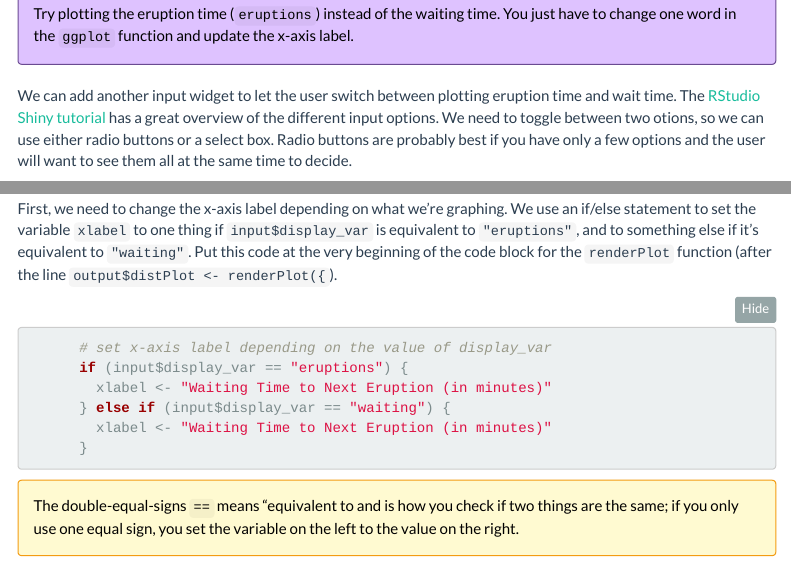
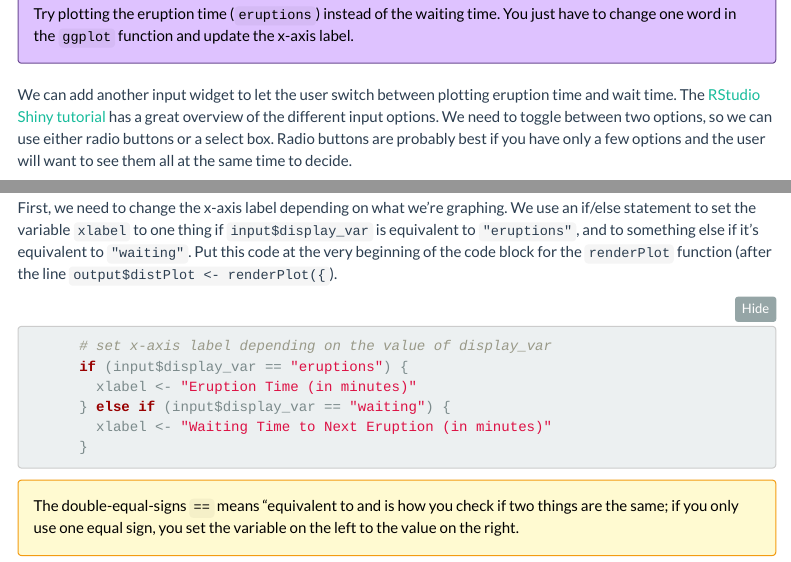
Before and after one commit to PsyTeachR/shiny-tutorials, an R Markdown document (01-first-app.Rmd): the page in a window 1100 px wide, from 9490 px down before the commit and from 9480 px down after it, so that both start at the same text, and a second part further down, joined at a grey line. Rendered offline with R 4.5, knitr and Pandoc, with nearby package versions; menus at the side of the page are left out.

Commit message:
Typo fixes

````diff
--- a/01-first-app.Rmd
+++ b/01-first-app.Rmd
@@ -248,7 +248,7 @@
 
 <p class="alert alert-tryit">Try plotting the eruption time (`eruptions`) instead of the waiting time. You just have to change one word in the `ggplot` function and update the x-axis label.</p>
 
-We can add another input widget to let the user switch between plotting eruption time and wait time. The [RStudio Shiny tutorial](https://shiny.rstudio.com/tutorial/written-tutorial/lesson3/) has a great overview of the different input options. We need to toggle between two otions, so we can use either radio buttons or a select box. Radio buttons are probably best if you have only a few options and the user will want to see them all at the same time to decide.
+We can add another input widget to let the user switch between plotting eruption time and wait time. The [RStudio Shiny tutorial](https://shiny.rstudio.com/tutorial/written-tutorial/lesson3/) has a great overview of the different input options. We need to toggle between two options, so we can use either radio buttons or a select box. Radio buttons are probably best if you have only a few options and the user will want to see them all at the same time to decide.
 
 Add the following code as the first argument to `sidebarPanel()`, which just takes a list of different [widgets](defs.html#widget). `radioButtons` is the widget we're using. The first argument is `display_var`, which we will use later in the code to find the value of this widget. The second argument is the label to display to the user. The next argument is `choices`, which is a list of choices in the format `c("label1" = "value1", "label2 = "value2", ...)`. The label is what gets shown to the user and the value is what gets used by the code (these can be the same, but you often want the user label to be more descriptive). The last argument is `selected`, which is the value of the default choice. Save this and re-run the app.
 
@@ -276,7 +276,7 @@
 ```{r plot-switch1, eval = F}
       # set x-axis label depending on the value of display_var
       if (input$display_var == "eruptions") {
-        xlabel <- "Waiting Time to Next Eruption (in minutes)"
+        xlabel <- "Eruption Time (in minutes)"
       } else if (input$display_var == "waiting") {
         xlabel <- "Waiting Time to Next Eruption (in minutes)"
       }
````
Also changed, not shown: images/01-first-app/07-app-sidebar-p.png, 6 other files.
